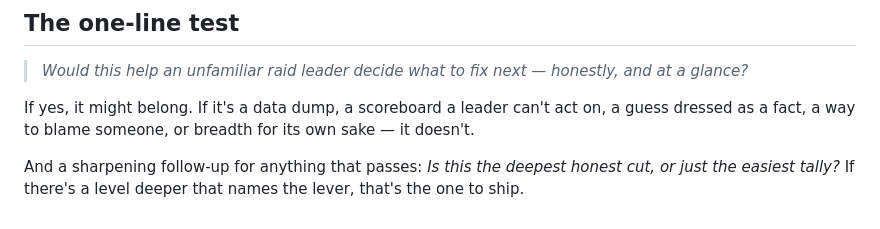
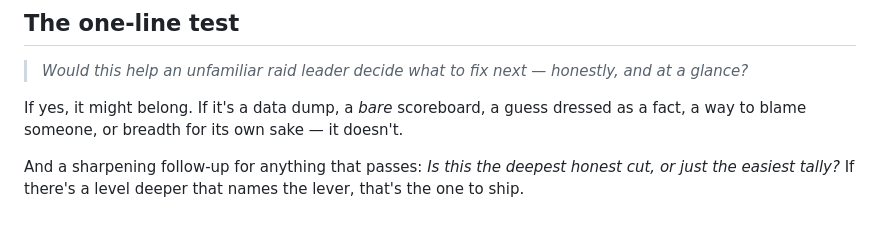
Before and after one commit to this-Cunningham/warcraft-logs-analyzer, a Markdown page: PRODUCT_MANAGER_SOUL.md, the part around one of its changes. GitHub-like rendering.

```diff
--- a/PRODUCT_MANAGER_SOUL.md
+++ b/PRODUCT_MANAGER_SOUL.md
@@ -172,9 +204,8 @@ shallow breadth across many.
 > *Would this help an unfamiliar raid leader decide what to fix next — honestly,
 > and at a glance?*
 
-If yes, it might belong. If it's a data dump, a scoreboard a leader can't act on,
-a guess dressed as a fact, a way to blame someone, or breadth for its own sake —
-it doesn't.
+If yes, it might belong. If it's a data dump, a *bare* scoreboard, a guess dressed
+as a fact, a way to blame someone, or breadth for its own sake — it doesn't.
 
 And a sharpening follow-up for anything that passes: *Is this the deepest honest
 cut, or just the easiest tally?* If there's a level deeper that names the lever,
```
Also changed, not shown: other parts of PRODUCT_MANAGER_SOUL.md (+42 -10 lines), 2 other files.
